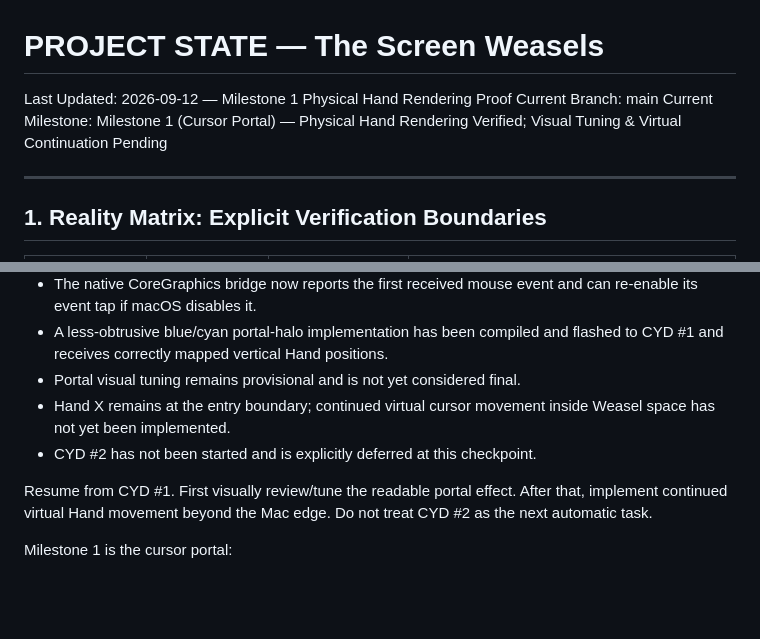
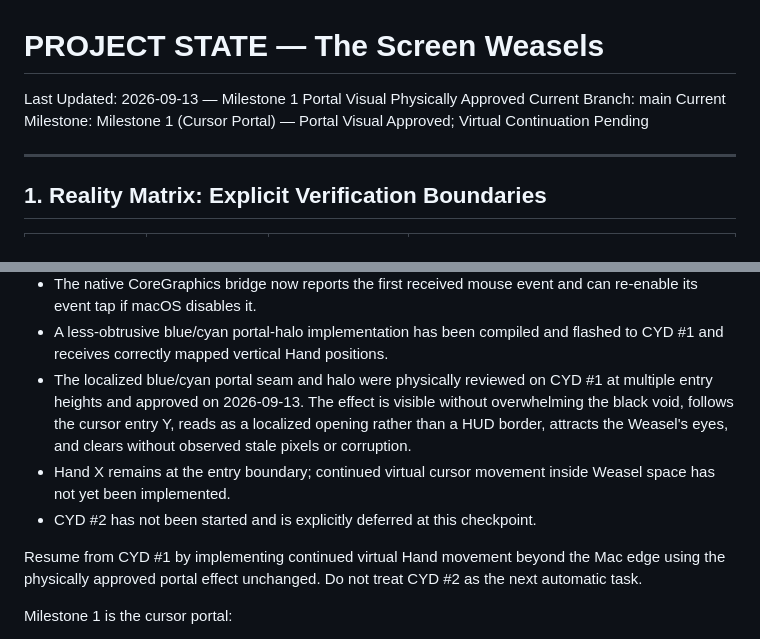
Before and after one commit to westkitty/The_Screen_Weasels, a Markdown page: docs/PROJECT_STATE.md, 2 parts joined by grey strips. Rendered like a GitHub page; blank space fills up the shorter version.

Commit message:
docs: approve CYD1 cursor portal visual

```diff
--- a/docs/PROJECT_STATE.md
+++ b/docs/PROJECT_STATE.md
@@ -1,8 +1,8 @@
 # PROJECT STATE — The Screen Weasels
 
-Last Updated: 2026-09-12 — Milestone 1 Physical Hand Rendering Proof
+Last Updated: 2026-09-13 — Milestone 1 Portal Visual Physically Approved
 Current Branch: main
-Current Milestone: Milestone 1 (Cursor Portal) — Physical Hand Rendering Verified; Visual Tuning & Virtual Continuation Pending
+Current Milestone: Milestone 1 (Cursor Portal) — Portal Visual Approved; Virtual Continuation Pending
 
 ---
 
@@ -119,13 +119,17 @@ Verified on physical CYD #1:
   and can re-enable its event tap if macOS disables it.
 - A less-obtrusive blue/cyan portal-halo implementation has been compiled and
   flashed to CYD #1 and receives correctly mapped vertical Hand positions.
-- Portal visual tuning remains provisional and is not yet considered final.
+- The localized blue/cyan portal seam and halo were physically reviewed on
+  CYD #1 at multiple entry heights and approved on 2026-09-13. The effect is
+  visible without overwhelming the black void, follows the cursor entry Y,
+  reads as a localized opening rather than a HUD border, attracts the Weasel's
+  eyes, and clears without observed stale pixels or corruption.
 - Hand X remains at the entry boundary; continued virtual cursor movement
   inside Weasel space has not yet been implemented.
 - CYD #2 has not been started and is explicitly deferred at this checkpoint.
 
-Resume from CYD #1. First visually review/tune the readable portal effect.
-After that, implement continued virtual Hand movement beyond the Mac edge.
+Resume from CYD #1 by implementing continued virtual Hand movement beyond the
+Mac edge using the physically approved portal effect unchanged.
 Do not treat CYD #2 as the next automatic task.
 
 
```
